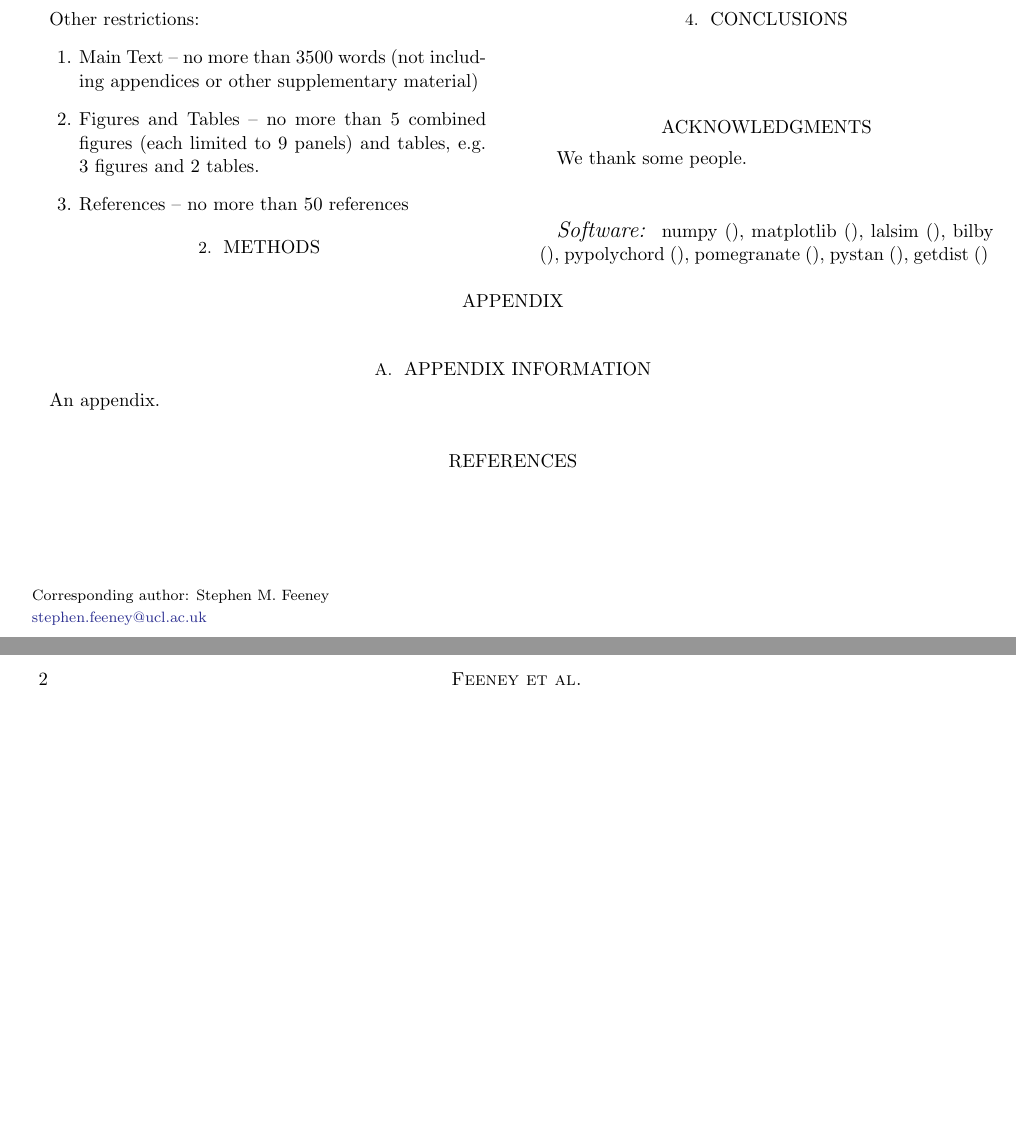
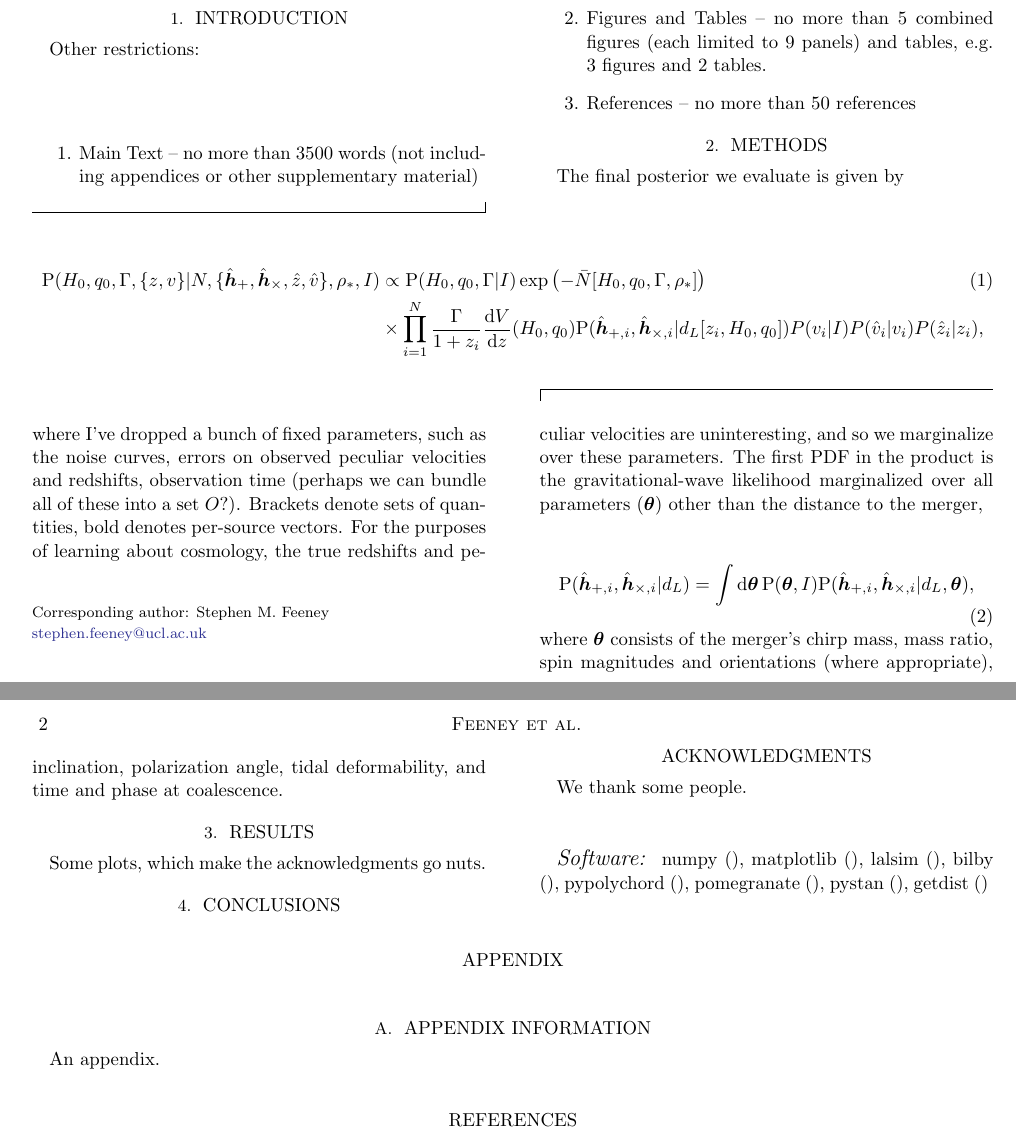
Before and after one commit to sfeeney/nsbh, a LaTeX paper (paper/nsbh0.tex): two parts of pages 1 and 2 of 2 before the commit and two parts of pages 1 and 2 of 3 after it, joined at a grey line, cut so that both start at the same text, the shorter picture padded with empty space. Compiled offline with pdfLaTeX.

Commit message:
Add main posterior to paper.

```diff
--- a/paper/nsbh0.tex
+++ b/paper/nsbh0.tex
@@ -24,6 +24,7 @@
 %%
 %% using aastex version 6.3
 \documentclass[twocolumn]{aastex63}
+\usepackage{amsmath,bm}
 
 %% The default is a single spaced, 10 point font, single spaced article.
 %% There are 5 other style options available via an optional argument. They
@@ -187,8 +188,24 @@ Other restrictions:
 
 \section{Methods} \label{sec:methods}
 
+The final posterior we evaluate is given by
+\begin{widetext}
+\begin{align}
+{\rm P}(H_0, q_0, \Gamma, \{z, v\} | N, \{\hat{\bm{h}}_+, \hat{\bm{h}}_\times, \hat{z}, \hat{v} \}, \rho_*, I) & \propto
+{\rm P}(H_0, q_0, \Gamma | I) \exp \left( -\bar{N}[H_0, q_0, \Gamma, \rho_*] \right) \\
+& \times \prod_{i = 1}^{N} \frac{\Gamma}{1 + z_i} \frac{{\rm d}V}{{\rm d}z}(H_0, q_0) {\rm P}(\hat{\bm{h}}_{+,i}, \hat{\bm{h}}_{\times,i} | d_L[z_i, H_0, q_0]) P(v_i|I) P(\hat{v}_i | v_i) P(\hat{z}_i | z_i), \nonumber
+\end{align}
+\end{widetext}
+where I've dropped a bunch of fixed parameters, such as the noise curves, errors on observed peculiar velocities and redshifts, observation time (perhaps we can bundle all of these into a set $O$?). Brackets denote sets of quantities, bold denotes per-source vectors. For the purposes of learning about cosmology, the true redshifts and peculiar velocities are uninteresting, and so we marginalize over these parameters. The first PDF in the product is the gravitational-wave likelihood marginalized over all parameters ($\boldsymbol{\theta}$) other than the distance to the merger,
+\begin{equation}
+{\rm P}(\hat{\bm{h}}_{+,i}, \hat{\bm{h}}_{\times,i} | d_L) = \int {\rm d}\boldsymbol{\theta} \, {\rm P}(\boldsymbol{\theta},I) {\rm P}(\hat{\bm{h}}_{+,i}, \hat{\bm{h}}_{\times,i} | d_L, \boldsymbol{\theta}),
+\end{equation}
+where $\boldsymbol{\theta}$ consists of the merger's chirp mass, mass ratio, spin magnitudes and orientations (where appropriate), inclination, polarization angle, tidal deformability, and time and phase at coalescence.
+
 
 \section{Results} \label{sec:results}
+
+Some plots, which make the acknowledgments go nuts.
 
 \begin{figure*}[ht!]
 \plotone{{pc_nsbh_pop_H1+_L1+_V1+_K1+_A1_d_32.0_mf_20.0_rf_14.0_dndz_rr_ubhmp_2.5_40.0_unsmp_1.0_2.4_bbhsp_seobnr_aligned_disruption_line_in_out_comp}.pdf}
```
